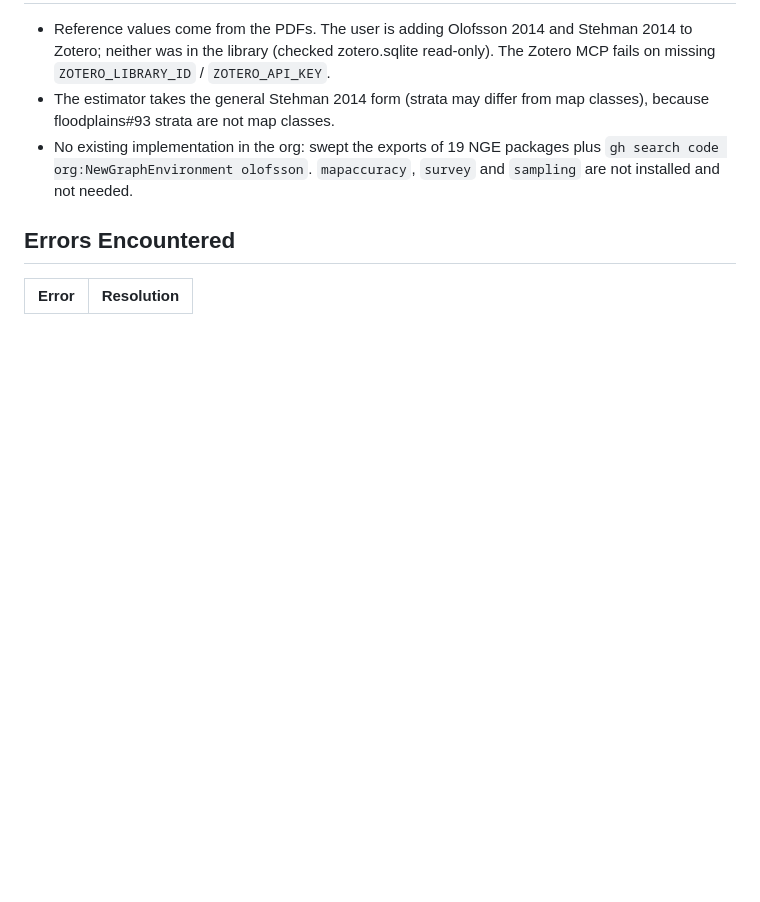
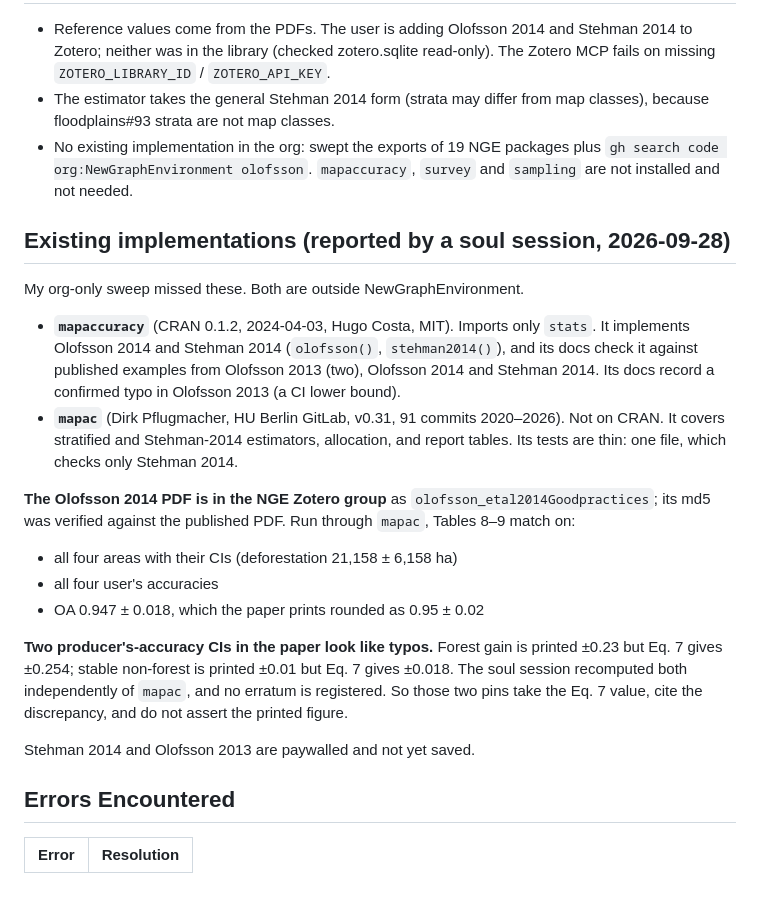
Before and after one commit to NewGraphEnvironment/drift, a Markdown page: planning/active/findings.md, the part around the change. Drawn GitHub-style; blank space fills up the shorter version.

Commit message:
Record mapaccuracy/mapac and Olofsson 2014 PA typos in #81 findings
Co-Authored-By: Claude Opus 5.5 <noreply@anthropic.com>
Claude-Session: https://claude.ai/code/session_01PRhUJsuKABLfpBGktPoiBN

```diff
--- a/planning/active/findings.md
+++ b/planning/active/findings.md
@@ -39,6 +39,22 @@ Relates: floodplains#93, drift#79
 - The estimator takes the general Stehman 2014 form (strata may differ from map classes), because floodplains#93 strata are not map classes.
 - No existing implementation in the org: swept the exports of 19 NGE packages plus `gh search code org:NewGraphEnvironment olofsson`. `mapaccuracy`, `survey` and `sampling` are not installed and not needed.
 
+## Existing implementations (reported by a soul session, 2026-09-28)
+
+My org-only sweep missed these. Both are outside NewGraphEnvironment.
+
+- **`mapaccuracy`** (CRAN 0.1.2, 2024-04-03, Hugo Costa, MIT). Imports only `stats`. It implements Olofsson 2014 and Stehman 2014 (`olofsson()`, `stehman2014()`), and its docs check it against published examples from Olofsson 2013 (two), Olofsson 2014 and Stehman 2014. Its docs record a confirmed typo in Olofsson 2013 (a CI lower bound).
+- **`mapac`** (Dirk Pflugmacher, HU Berlin GitLab, v0.31, 91 commits 2020–2026). Not on CRAN. It covers stratified and Stehman-2014 estimators, allocation, and report tables. Its tests are thin: one file, which checks only Stehman 2014.
+
+**The Olofsson 2014 PDF is in the NGE Zotero group** as `olofsson_etal2014Goodpractices`; its md5 was verified against the published PDF. Run through `mapac`, Tables 8–9 match on:
+- all four areas with their CIs (deforestation 21,158 ± 6,158 ha)
+- all four user's accuracies
+- OA 0.947 ± 0.018, which the paper prints rounded as 0.95 ± 0.02
+
+**Two producer's-accuracy CIs in the paper look like typos.** Forest gain is printed ±0.23 but Eq. 7 gives ±0.254; stable non-forest is printed ±0.01 but Eq. 7 gives ±0.018. The soul session recomputed both independently of `mapac`, and no erratum is registered. So those two pins take the Eq. 7 value, cite the discrepancy, and do not assert the printed figure.
+
+Stehman 2014 and Olofsson 2013 are paywalled and not yet saved.
+
 ## Errors Encountered
 
 | Error | Resolution |
```
